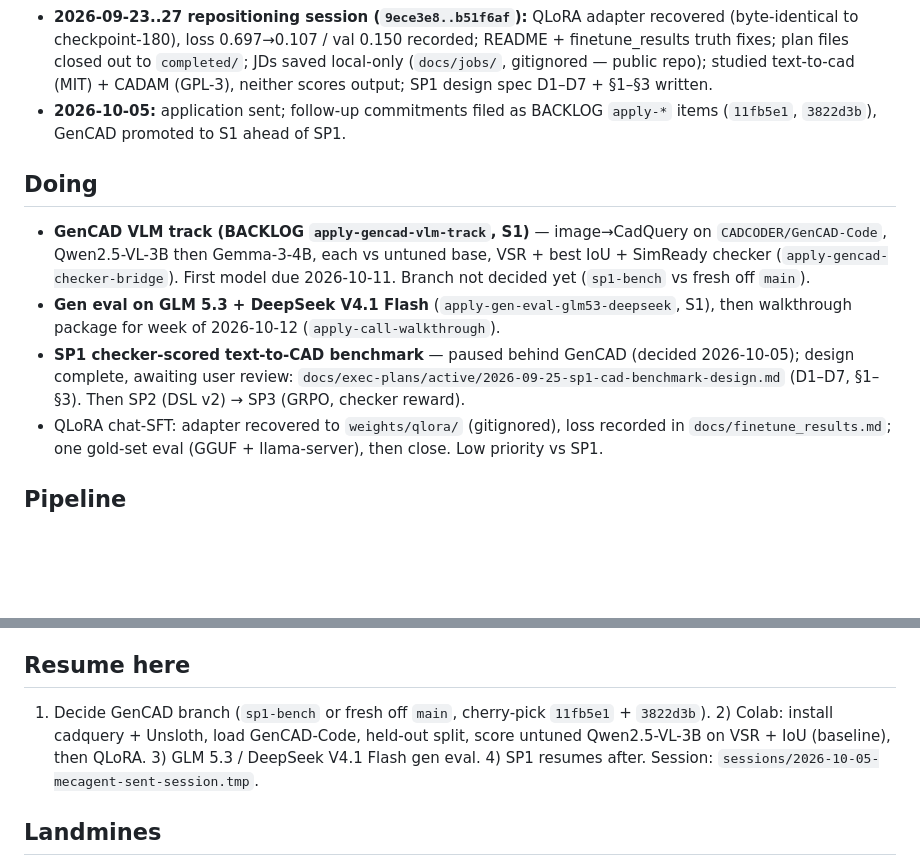
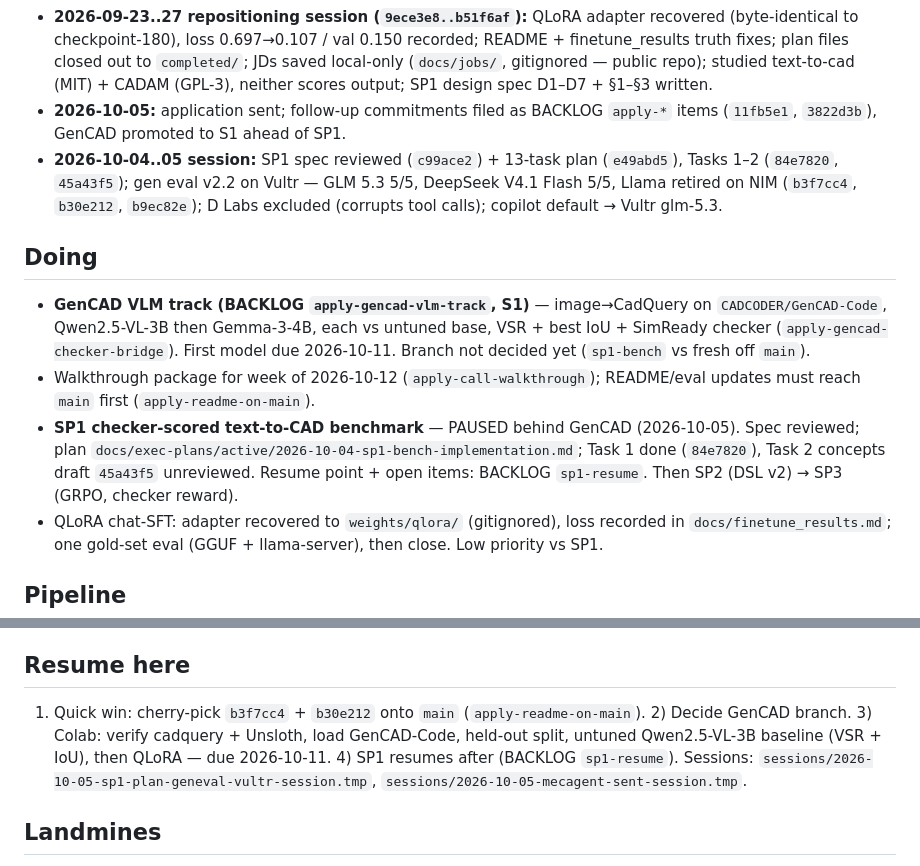
Before and after one commit to Sumanthreddy-DE/simready, a Markdown page: STATE.md, 2 parts joined by grey strips. Drawn GitHub-style; blank space fills up the shorter version.

Commit message:
state: SP1 paused after Task 2, gen eval done on Vultr, next README to main + GenCAD

```diff
--- a/STATE.md
+++ b/STATE.md
@@ -21,11 +21,12 @@ MecAgent ML/AI Founding Engineer portfolio project: AI-assisted FEA pre-processi
 - **Wave-3 decisions + apply package (2026-07-20, `d88ec31..d94cc25`):** APPLY = GO (README wave-2/3 refresh + apply narrative doc); gmsh deferred to interview prep; ADRs 0002-0004 (adr-backlog closed); QLoRA notebook live-debugged (4 fix commits) + GGUF/llama-server eval recipe.
 - **2026-09-23..27 repositioning session (`9ece3e8..b51f6af`):** QLoRA adapter recovered (byte-identical to checkpoint-180), loss 0.697→0.107 / val 0.150 recorded; README + finetune_results truth fixes; plan files closed out to `completed/`; JDs saved local-only (`docs/jobs/`, gitignored — public repo); studied text-to-cad (MIT) + CADAM (GPL-3), neither scores output; SP1 design spec D1–D7 + §1–§3 written.
 - **2026-10-05:** application sent; follow-up commitments filed as BACKLOG `apply-*` items (`11fb5e1`, `3822d3b`), GenCAD promoted to S1 ahead of SP1.
+- **2026-10-04..05 session:** SP1 spec reviewed (`c99ace2`) + 13-task plan (`e49abd5`), Tasks 1–2 (`84e7820`, `45a43f5`); gen eval v2.2 on Vultr — GLM 5.3 5/5, DeepSeek V4.1 Flash 5/5, Llama retired on NIM (`b3f7cc4`, `b30e212`, `b9ec82e`); D Labs excluded (corrupts tool calls); copilot default → Vultr glm-5.3.
 
 ## Doing
 - **GenCAD VLM track (BACKLOG `apply-gencad-vlm-track`, S1)** — image→CadQuery on `CADCODER/GenCAD-Code`, Qwen2.5-VL-3B then Gemma-3-4B, each vs untuned base, VSR + best IoU + SimReady checker (`apply-gencad-checker-bridge`). First model due 2026-10-11. Branch not decided yet (`sp1-bench` vs fresh off `main`).
-- **Gen eval on GLM 5.3 + DeepSeek V4.1 Flash** (`apply-gen-eval-glm53-deepseek`, S1), then walkthrough package for week of 2026-10-12 (`apply-call-walkthrough`).
-- **SP1 checker-scored text-to-CAD benchmark** — paused behind GenCAD (decided 2026-10-05); design complete, awaiting user review: `docs/exec-plans/active/2026-09-25-sp1-cad-benchmark-design.md` (D1–D7, §1–§3). Then SP2 (DSL v2) → SP3 (GRPO, checker reward).
+- Walkthrough package for week of 2026-10-12 (`apply-call-walkthrough`); README/eval updates must reach `main` first (`apply-readme-on-main`).
+- **SP1 checker-scored text-to-CAD benchmark** — PAUSED behind GenCAD (2026-10-05). Spec reviewed; plan `docs/exec-plans/active/2026-10-04-sp1-bench-implementation.md`; Task 1 done (`84e7820`), Task 2 concepts draft `45a43f5` unreviewed. Resume point + open items: BACKLOG `sp1-resume`. Then SP2 (DSL v2) → SP3 (GRPO, checker reward).
 - QLoRA chat-SFT: adapter recovered to `weights/qlora/` (gitignored), loss recorded in `docs/finetune_results.md`; one gold-set eval (GGUF + llama-server), then close. Low priority vs SP1.
 
 ## Pipeline
@@ -36,7 +37,7 @@ MecAgent ML/AI Founding Engineer portfolio project: AI-assisted FEA pre-processi
 - CI proven 2026-07-19: full-suite ran 190/192 on linux first try; 2 local-data tests now skip-if-absent; continue-on-error dropped (ci-full-suite-promote CLOSED)
 
 ## Resume here
-1) Decide GenCAD branch (`sp1-bench` or fresh off `main`, cherry-pick `11fb5e1` + `3822d3b`). 2) Colab: install cadquery + Unsloth, load GenCAD-Code, held-out split, score untuned Qwen2.5-VL-3B on VSR + IoU (baseline), then QLoRA. 3) GLM 5.3 / DeepSeek V4.1 Flash gen eval. 4) SP1 resumes after.  Session: `sessions/2026-10-05-mecagent-sent-session.tmp`.
+1) Quick win: cherry-pick `b3f7cc4` + `b30e212` onto `main` (`apply-readme-on-main`). 2) Decide GenCAD branch. 3) Colab: verify cadquery + Unsloth, load GenCAD-Code, held-out split, untuned Qwen2.5-VL-3B baseline (VSR + IoU), then QLoRA — due 2026-10-11. 4) SP1 resumes after (BACKLOG `sp1-resume`). Sessions: `sessions/2026-10-05-sp1-plan-geneval-vultr-session.tmp`, `sessions/2026-10-05-mecagent-sent-session.tmp`.
 
 ## Landmines
 - Memory + old BACKLOG claimed "applied to MecAgent 2026-05-18" — FALSE, never applied (corrected 2026-07-19; memory + BACKLOG fixed)
```
